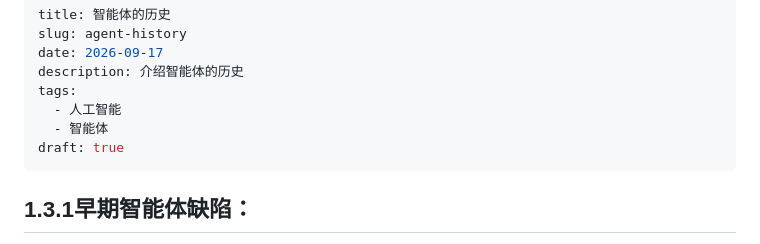
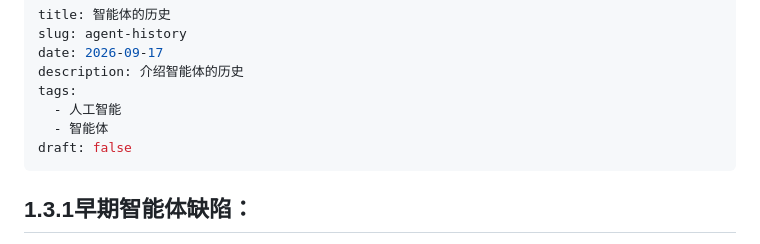
Before and after one commit to maguire2598/maguire2598.github.io, a Markdown page: content/notes/1.3-agent-history.md, the part around the change. Rendered like a GitHub page.

```diff
--- a/content/notes/1.3-agent-history.md
+++ b/content/notes/1.3-agent-history.md
@@ -6,7 +6,7 @@ description: 介绍智能体的历史
 tags:
   - 人工智能
   - 智能体
-draft: true
+draft: false
 ---
 
 ## 1.3.1早期智能体缺陷：
```
